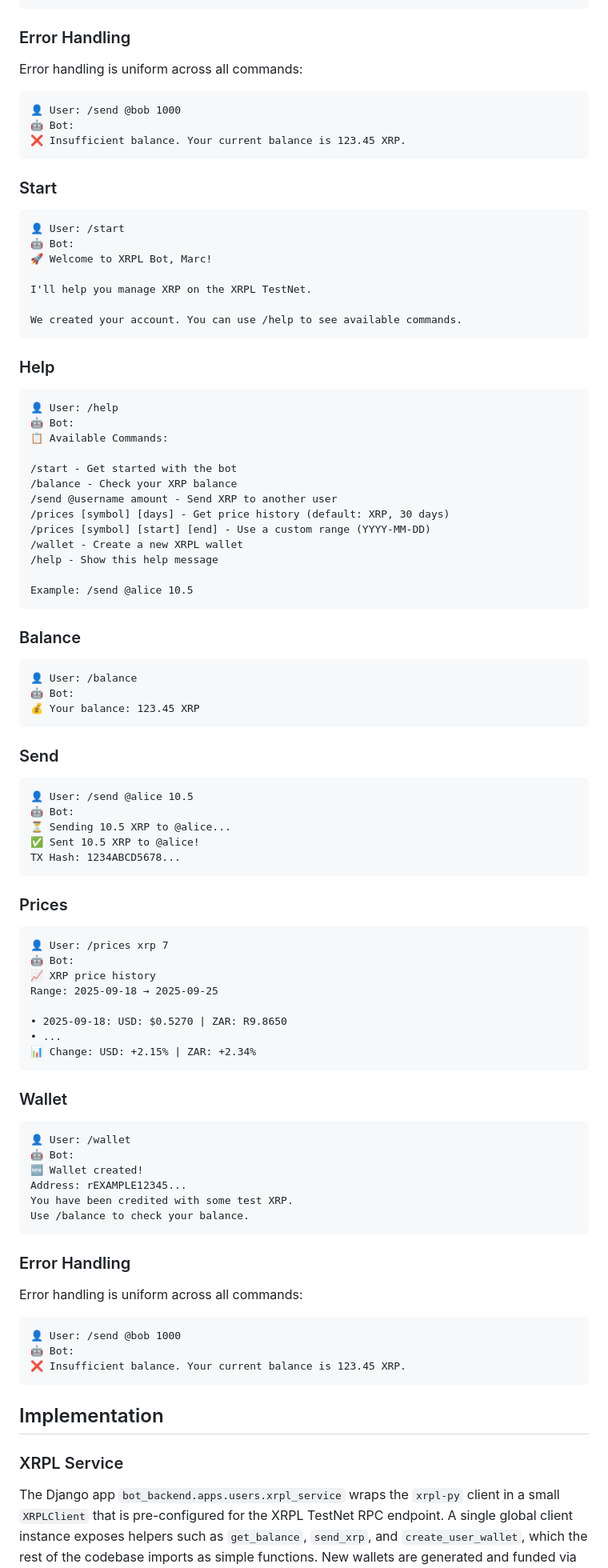
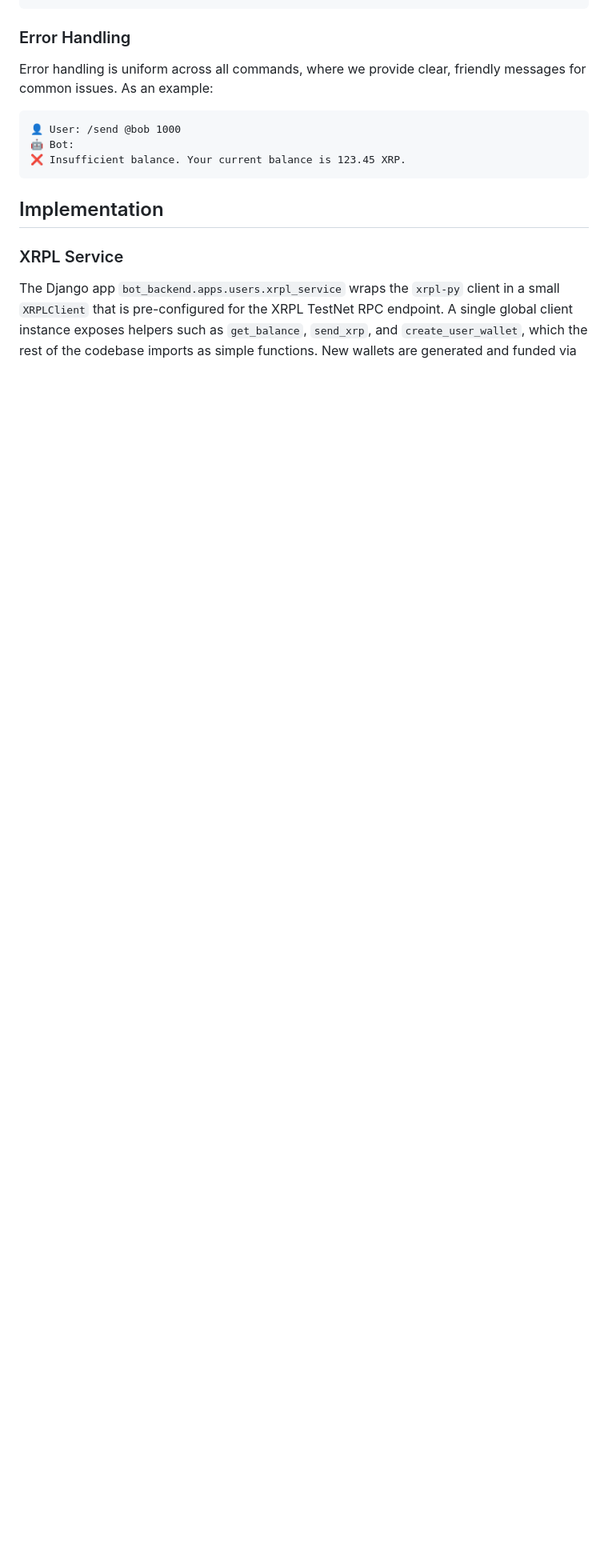
Before and after one commit to FTC-Project/ftc-lendx, a Markdown page: docs/technical_spec.md, the part around the change. Shown: that part at 80% size. GitHub-like rendering; blank space fills up the shorter version.

Commit message:
Fix ui mock duplicate

````diff
--- a/docs/technical_spec.md
+++ b/docs/technical_spec.md
@@ -249,87 +249,12 @@ Use /balance to check your balance.
 
 ### Error Handling
 
-Error handling is uniform across all commands:
+Error handling is uniform across all commands, where we provide clear, friendly messages for common issues. As an example:
 ```
 👤 User: /send @bob 1000
 🤖 Bot:
 ❌ Insufficient balance. Your current balance is 123.45 XRP.
 ```
-
-
-### Start
-```
-👤 User: /start
-🤖 Bot:
-🚀 Welcome to XRPL Bot, Marc!
-
-I'll help you manage XRP on the XRPL TestNet.
-
-We created your account. You can use /help to see available commands.
-```
-
-### Help
-```
-👤 User: /help
-🤖 Bot:
-📋 Available Commands:
-
-/start - Get started with the bot
-/balance - Check your XRP balance
-/send @username amount - Send XRP to another user
-/prices [symbol] [days] - Get price history (default: XRP, 30 days)
-/prices [symbol] [start] [end] - Use a custom range (YYYY-MM-DD)
-/wallet - Create a new XRPL wallet
-/help - Show this help message
-
-Example: /send @alice 10.5
-```
-
-### Balance
-```
-👤 User: /balance
-🤖 Bot:
-💰 Your balance: 123.45 XRP
-```
-### Send
-```
-👤 User: /send @alice 10.5
-🤖 Bot:
-⏳ Sending 10.5 XRP to @alice...
-✅ Sent 10.5 XRP to @alice!
-TX Hash: 1234ABCD5678...
-```
-### Prices
-```
-👤 User: /prices xrp 7
-🤖 Bot:
-📈 XRP price history
-Range: 2025-09-18 → 2025-09-25
-
-• 2025-09-18: USD: $0.5270 | ZAR: R9.8650
-• ...
-📊 Change: USD: +2.15% | ZAR: +2.34%
-```
-
-### Wallet
-```
-👤 User: /wallet
-🤖 Bot:
-🆕 Wallet created!
-Address: rEXAMPLE12345...
-You have been credited with some test XRP.
-Use /balance to check your balance.
-```
-
-### Error Handling
-
-Error handling is uniform across all commands:
-```
-👤 User: /send @bob 1000
-🤖 Bot:
-❌ Insufficient balance. Your current balance is 123.45 XRP.
-```
-
 
 ## Implementation
 
````
